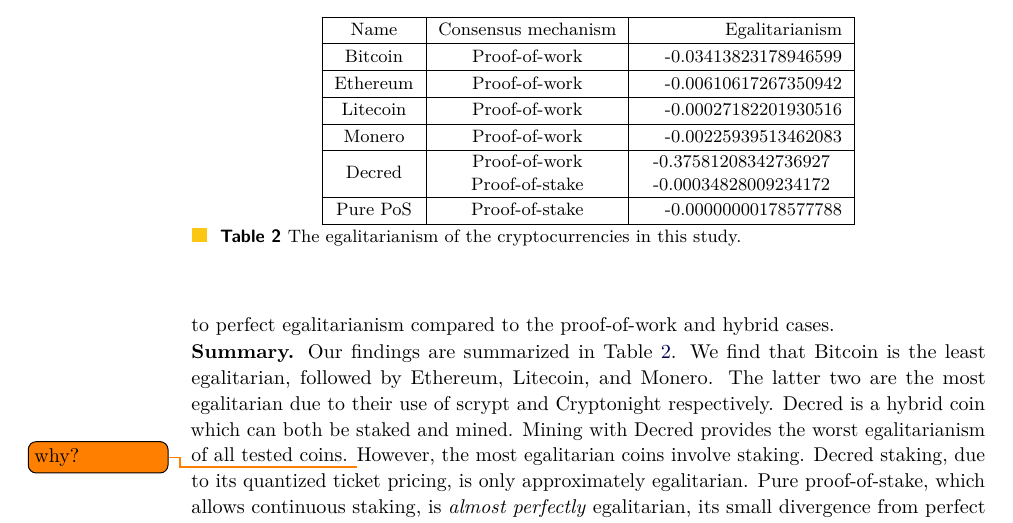
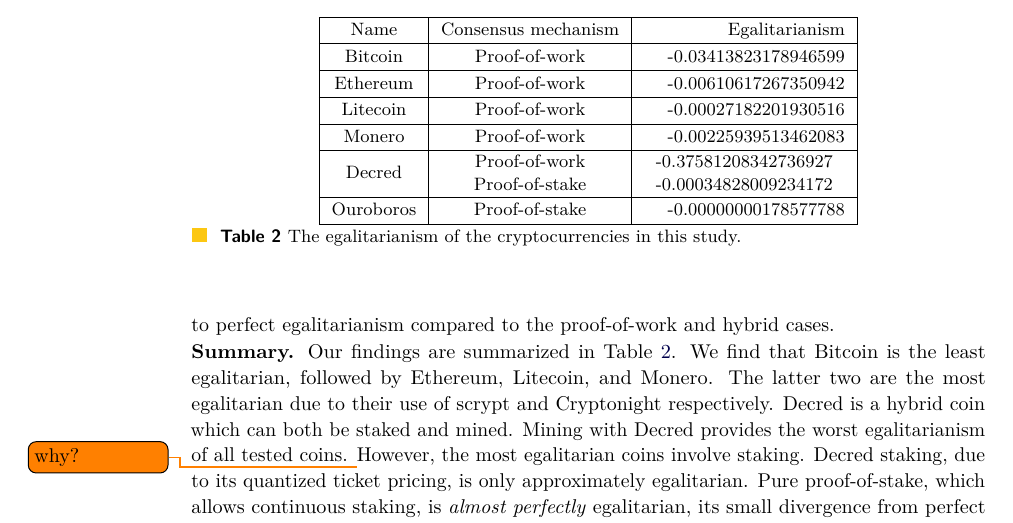
Before and after one commit to decrypto-org/egalitarianism, a LaTeX paper (egalitarianism.tex, which reads experiments.tex): part of page 14 of 19, cut so that both start at the same text. Compiled offline with pdfLaTeX.

Commit message:
Change PoS to "Ouroboros" in egalitarianism table

```diff
--- a/experiments.tex
+++ b/experiments.tex
@@ -313,7 +313,7 @@
     \hline
       Decred & \begin{tabular}{c} Proof-of-work \\ Proof-of-stake \end{tabular} & \begin{tabular}{c} -0.37581208342736927 \\ -0.00034828009234172 \end{tabular}  \\
     \hline
-    Pure PoS & Proof-of-stake & -0.00000000178577788 \\
+    Ouroboros & Proof-of-stake & -0.00000000178577788 \\
     \hline
   \end{tabular}
   \caption{The egalitarianism of the cryptocurrencies in this study.}
```
